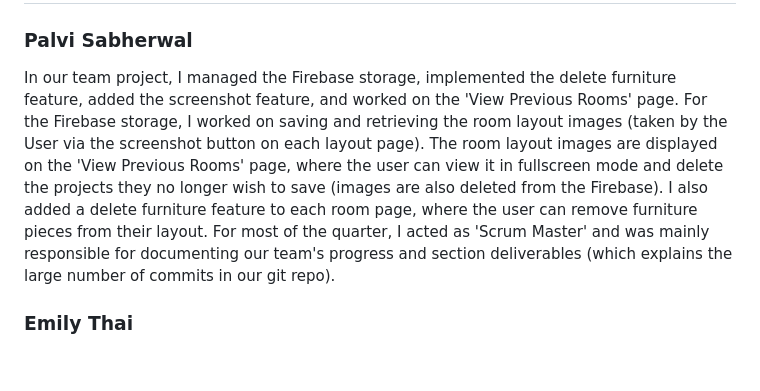
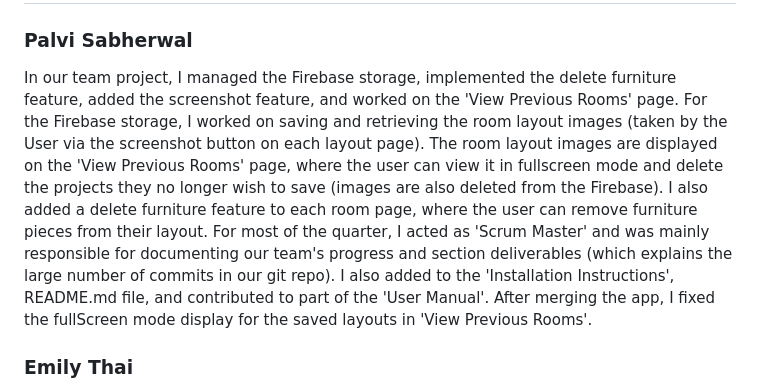
Before and after one commit to ucsb-cs184-f24/team07-LayItOut, a Markdown page: team/contributions/CONTRIBS.md, the part around the change. Drawn GitHub-style; blank space fills up the shorter version.

```diff
--- a/team/contributions/CONTRIBS.md
+++ b/team/contributions/CONTRIBS.md
@@ -1,6 +1,6 @@
 # Contributions
 ### Palvi Sabherwal
-In our team project, I managed the Firebase storage, implemented the delete furniture feature, added the screenshot feature, and worked on the 'View Previous Rooms' page. For the Firebase storage, I worked on saving and retrieving the room layout images (taken by the User via the screenshot button on each layout page). The room layout images are displayed on the 'View Previous Rooms' page, where the user can view it in fullscreen mode and delete the projects they no longer wish to save (images are also deleted from the Firebase). I also added a delete furniture feature to each room page, where the user can remove furniture pieces from their layout. For most of the quarter, I acted as 'Scrum Master' and was mainly responsible for documenting our team's progress and section deliverables (which explains the large number of commits in our git repo).
+In our team project, I managed the Firebase storage, implemented the delete furniture feature, added the screenshot feature, and worked on the 'View Previous Rooms' page. For the Firebase storage, I worked on saving and retrieving the room layout images (taken by the User via the screenshot button on each layout page). The room layout images are displayed on the 'View Previous Rooms' page, where the user can view it in fullscreen mode and delete the projects they no longer wish to save (images are also deleted from the Firebase). I also added a delete furniture feature to each room page, where the user can remove furniture pieces from their layout. For most of the quarter, I acted as 'Scrum Master' and was mainly responsible for documenting our team's progress and section deliverables (which explains the large number of commits in our git repo). I also added to the 'Installation Instructions', README.md file, and contributed to part of the 'User Manual'. After merging the app, I fixed the fullScreen mode display for the saved layouts in 'View Previous Rooms'.
 
 ### Emily Thai
 For this project, I did pair programming with Vaani for the Splash page and the Navigation Bar. I also pair programmed with Palvi in creating the Custom Room by getting user inputs from Firebase and using it to create the custom room dimensions, then deleting the data after. After that, I created a way for the user to see the distances between the furnitures and the four walls. The main issue I worked with is merging all the different issues of everything. Vaani helped me in merging as well as testing to make sure everything worked fine. Other than that, I provided help to anyone who needed it, especially in helping understand how to add new features to the new merged branches.
```
